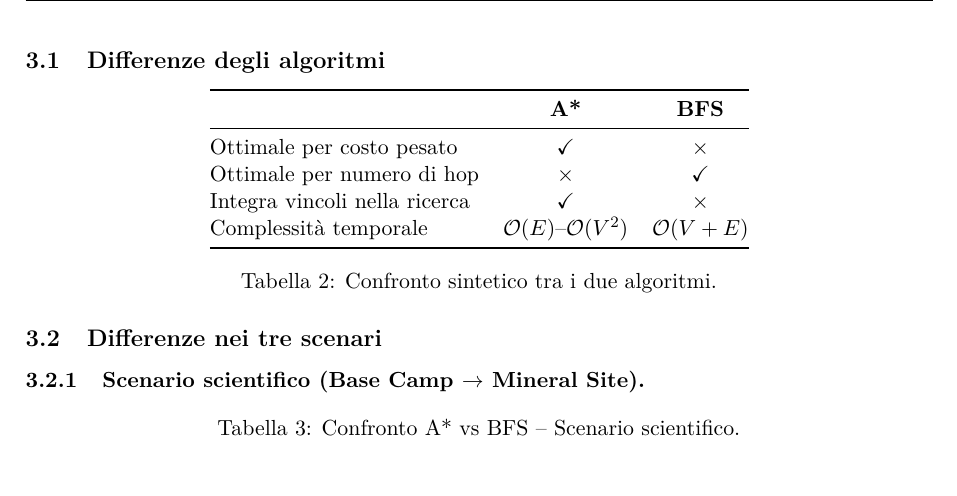
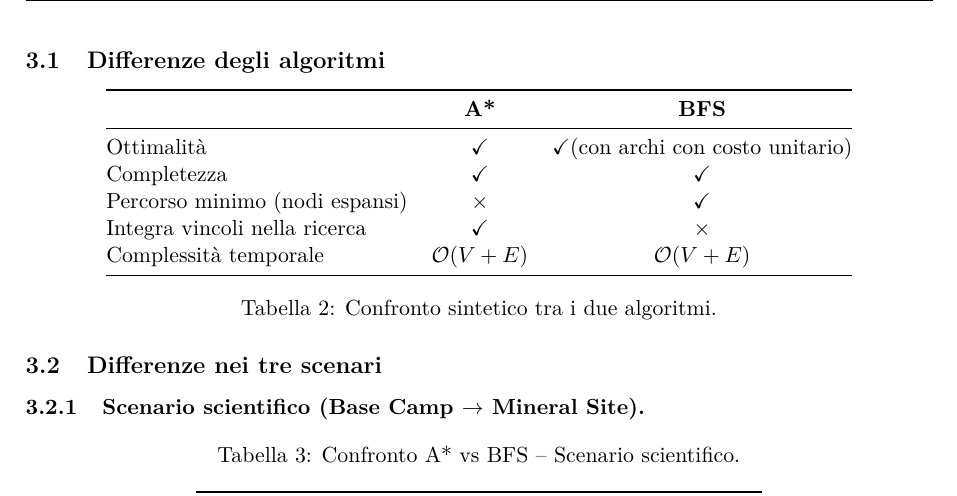
Before and after one commit to AndreaUniCas/TesineAI, a LaTeX document (Tesina 1/Mars_rover_project/report_tesina1.tex): part of page 6 of 11, cut so that both start at the same text. Compiled offline with pdfLaTeX.

Commit message:
Update report_tesina1.tex

```diff
--- a/Tesina 1/Mars_rover_project/report_tesina1.tex
+++ b/Tesina 1/Mars_rover_project/report_tesina1.tex
@@ -257,10 +257,11 @@ In questo paragrafo ci concentriamo sulle differenze sostanziali tra A* e BFS, e
 \toprule
 & \textbf{A*} & \textbf{BFS} \\
 \midrule
-Ottimale per costo pesato     & \checkmark & \texttimes \\
-Ottimale per numero di hop    & \texttimes & \checkmark \\
+Ottimalità  & \checkmark & \checkmark (con archi con costo unitario) \\
+Completezza   & \checkmark & \checkmark \\
+Percorso minimo (nodi espansi) & \texttimes & \checkmark \\
 Integra vincoli nella ricerca & \checkmark & \texttimes \\
-Complessità temporale         & $\mathcal{O}(E)$--$\mathcal{O}(V^2)$ & $\mathcal{O}(V+E)$ \\
+Complessità temporale         & $\mathcal{O}(V+E)$ & $\mathcal{O}(V+E)$ \\
 \bottomrule
 \end{tabular}
 \captionof{table}{Confronto sintetico tra i due algoritmi.}
```
